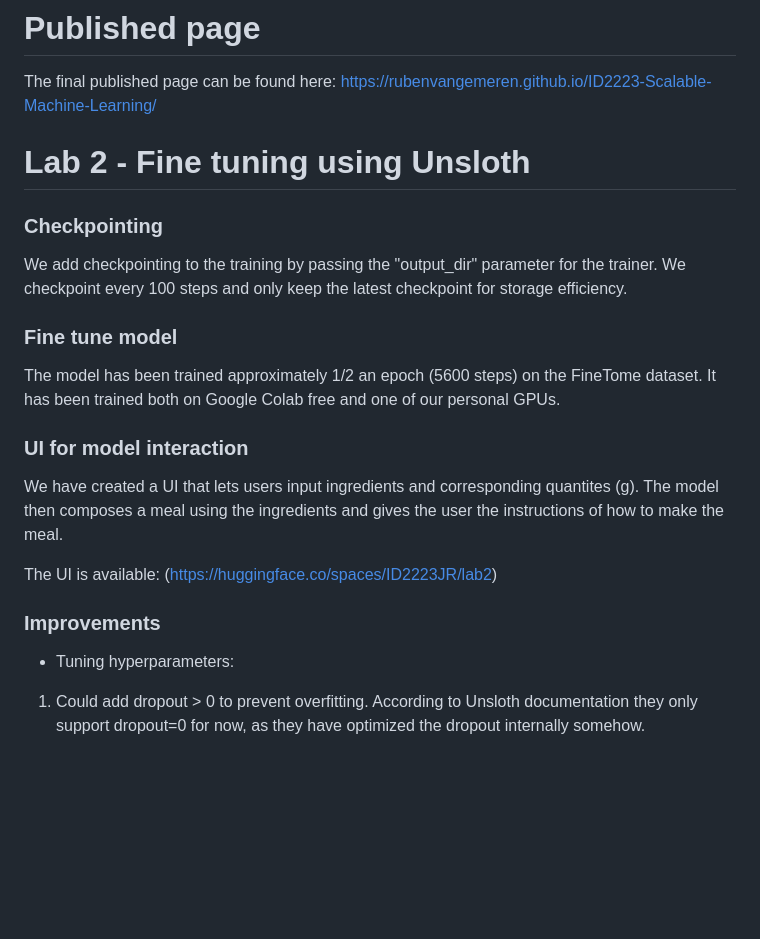
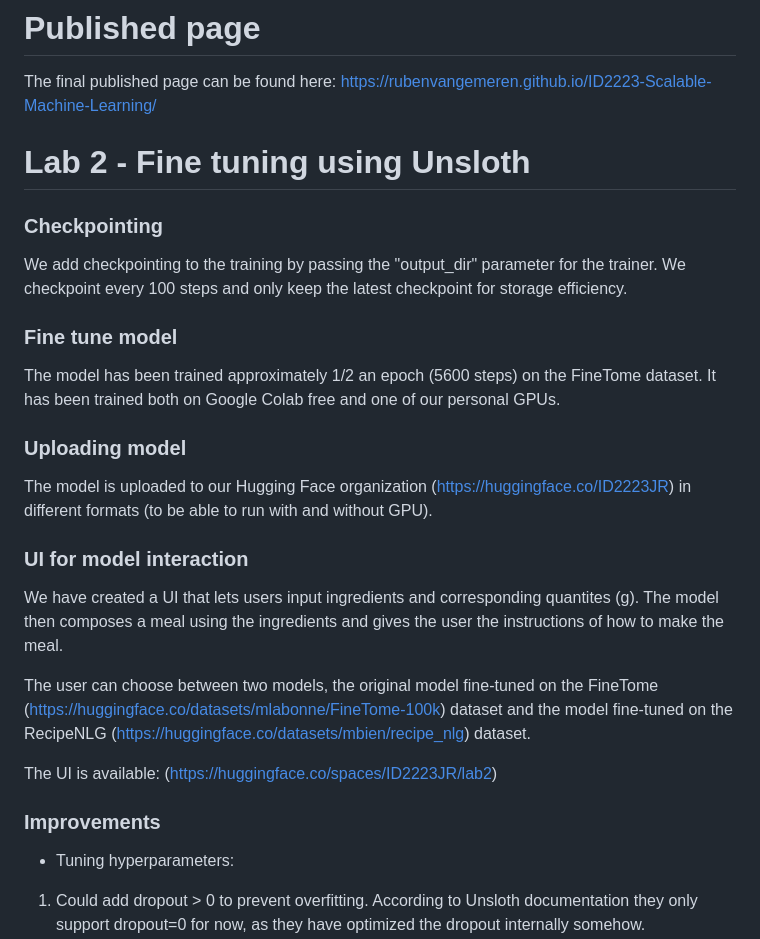
Before and after one commit to RubenvanGemeren/ID2223-Scalable-Machine-Learning, a Markdown page: README.md, the part around the change printed below. Rendered like a GitHub page; blank space fills up the shorter version.

```diff
--- a/README.md
+++ b/README.md
@@ -25,9 +25,7 @@ The project consists of 4 notebooks:
 
 The final published page can be found here: https://rubenvangemeren.github.io/ID2223-Scalable-Machine-Learning/
 
-
 # Lab 2 - Fine tuning using Unsloth
-
 
 ### Checkpointing
 
@@ -37,15 +35,22 @@ We add checkpointing to the training by passing the "output_dir" parameter for t
 
 The model has been trained approximately 1/2 an epoch (5600 steps) on the FineTome dataset. It has been trained both on Google Colab free and one of our personal GPUs.
 
+### Uploading model
+
+The model is uploaded to our Hugging Face organization (https://huggingface.co/ID2223JR) in different formats (to be able to run with and without GPU).
+
 ### UI for model interaction
 
 We have created a UI that lets users input ingredients and corresponding quantites (g). The model then composes a meal using the ingredients and gives the user the instructions of how to make the meal.
+
+The user can choose between two models, the original model fine-tuned on the FineTome (https://huggingface.co/datasets/mlabonne/FineTome-100k) dataset and the model fine-tuned on the RecipeNLG (https://huggingface.co/datasets/mbien/recipe_nlg) dataset.
 
 The UI is available: (https://huggingface.co/spaces/ID2223JR/lab2)
 
 ### Improvements
 
 - Tuning hyperparameters:
+
 1. Could add dropout > 0 to prevent overfitting. According to Unsloth documentation they only support dropout=0 for now, as they have optimized the dropout internally somehow.
 2. The "r" parameter, which is the rank of the low-rank decomposition for factorizing weight matrices, could also be tuned. A higher value would retain more information but require more computational resources. A lower value would mean fewer parameters but more efficient training, and if too small a potential risk for performance drop.
 3. The "lora_alpha" parameter, which is the scaling factor for the low-rank matrices' contribution could also be tuned. Higher value incerases the influence of the matrices', speeds up convergence but increases a risk for overfitting. Lower value decrease influence, meaning it would be requried to train the model for more steps.
```
Also changed, not shown: other parts of README.md (+1 -0 lines).
